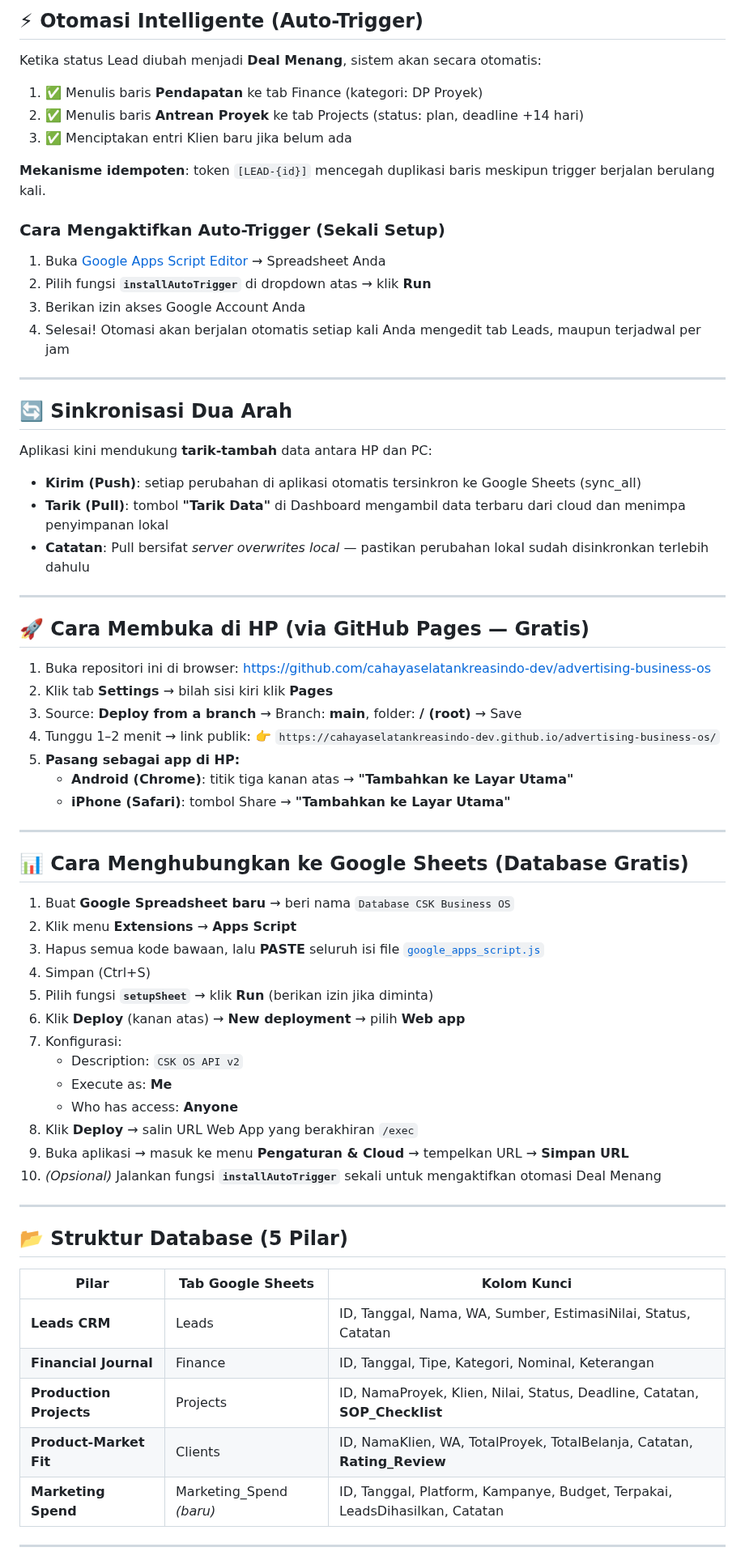
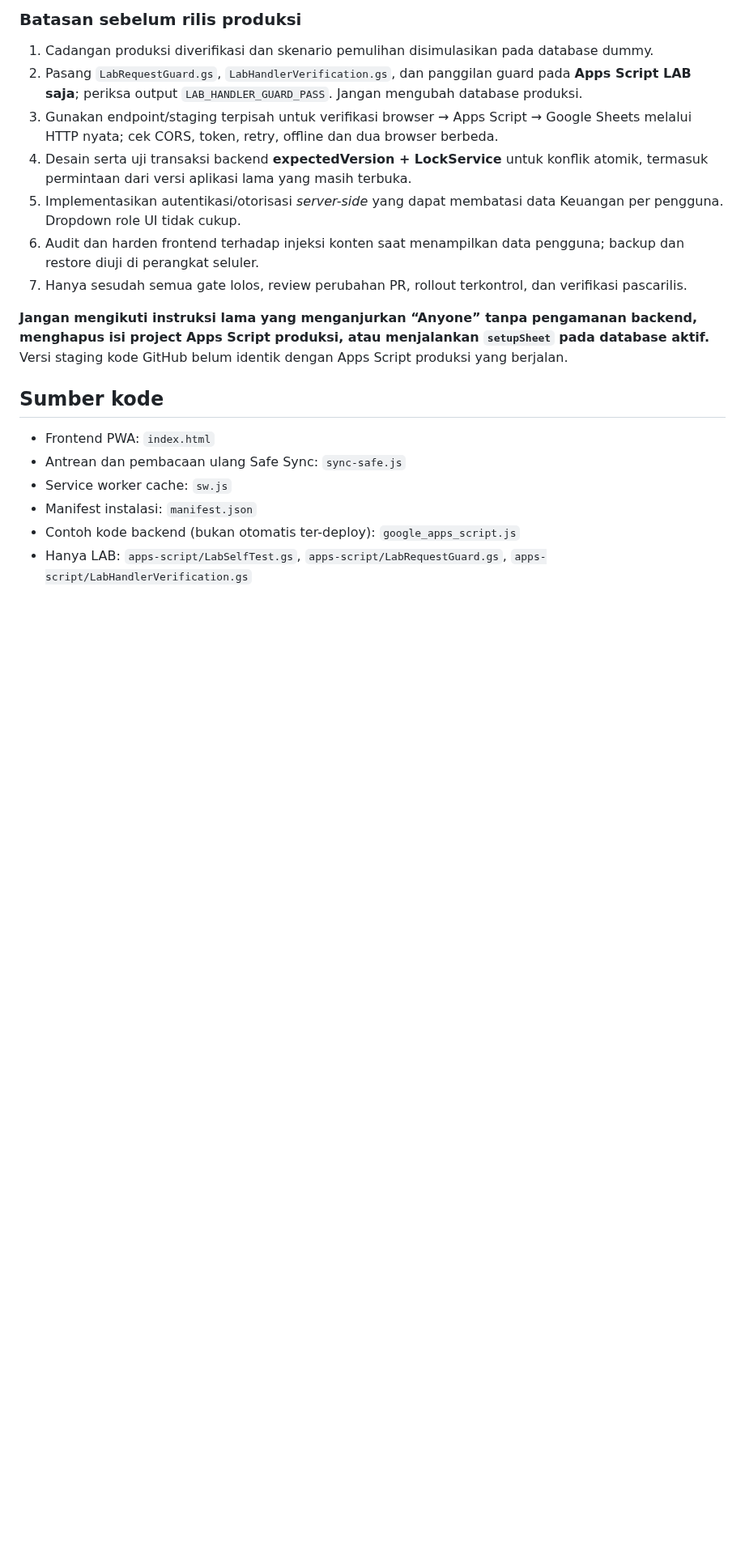
Before and after one commit to cahayaselatankreasindo-dev/advertising-business-os, a Markdown page: README.md, the part around one of its changes. Shown at 81% size. GitHub-like rendering; blank space fills up the shorter version.

```diff
--- a/README.md
+++ b/README.md
@@ -47,72 +51,22 @@ Pilih role via dropdown di pojok kiri atas (desktop) atau header (mobile).
 
-## ⚡ Otomasi Intelligente (Auto-Trigger)
+### Batasan sebelum rilis produksi
 
-Ketika status Lead diubah menjadi **Deal Menang**, sistem akan secara otomatis:
+1. Cadangan produksi diverifikasi dan skenario pemulihan disimulasikan pada database dummy.
+2. Pasang `LabRequestGuard.gs`, `LabHandlerVerification.gs`, dan panggilan guard pada **Apps Script LAB saja**; periksa output `LAB_HANDLER_GUARD_PASS`. Jangan mengubah database produksi.
+3. Gunakan endpoint/staging terpisah untuk verifikasi browser → Apps Script → Google Sheets melalui HTTP nyata; cek CORS, token, retry, offline dan dua browser berbeda.
+4. Desain serta uji transaksi backend **expectedVersion + LockService** untuk konflik atomik, termasuk permintaan dari versi aplikasi lama yang masih terbuka.
+5. Implementasikan autentikasi/otorisasi *server-side* yang dapat membatasi data Keuangan per pengguna. Dropdown role UI tidak cukup.
+6. Audit dan harden frontend terhadap injeksi konten saat menampilkan data pengguna; backup dan restore diuji di perangkat seluler.
+7. Hanya sesudah semua gate lolos, review perubahan PR, rollout terkontrol, dan verifikasi pascarilis.
 
-1. ✅ Menulis baris **Pendapatan** ke tab Finance (kategori: DP Proyek)
-2. ✅ Menulis baris **Antrean Proyek** ke tab Projects (status: plan, deadline +14 hari)
-3. ✅ Menciptakan entri Klien baru jika belum ada
+**Jangan mengikuti instruksi lama yang menganjurkan “Anyone” tanpa pengamanan backend, menghapus isi project Apps Script produksi, atau menjalankan `setupSheet` pada database aktif.** Versi staging kode GitHub belum identik dengan Apps Script produksi yang berjalan.
 
-**Mekanisme idempoten**: token `[LEAD-{id}]` mencegah duplikasi baris meskipun trigger berjalan berulang kali.
+## Sumber kode
 
-### Cara Mengaktifkan Auto-Trigger (Sekali Setup)
+- Frontend PWA: `index.html`
+- Antrean dan pembacaan ulang Safe Sync: `sync-safe.js`
+- Service worker cache: `sw.js`
+- Manifest instalasi: `manifest.json`
+- Contoh kode backend (bukan otomatis ter-deploy): `google_apps_script.js`
+- Hanya LAB: `apps-script/LabSelfTest.gs`, `apps-script/LabRequestGuard.gs`, `apps-script/LabHandlerVerification.gs`
 
-1. Buka [Google Apps Script Editor](https://script.google.com) → Spreadsheet Anda
-2. Pilih fungsi **`installAutoTrigger`** di dropdown atas → klik **Run**
-3. Berikan izin akses Google Account Anda
-4. Selesai! Otomasi akan berjalan otomatis setiap kali Anda mengedit tab Leads, maupun terjadwal per jam
-
----
-
-## 🔄 Sinkronisasi Dua Arah
-
-Aplikasi kini mendukung **tarik-tambah** data antara HP dan PC:
-
-- **Kirim (Push)**: setiap perubahan di aplikasi otomatis tersinkron ke Google Sheets (sync_all)
-- **Tarik (Pull)**: tombol **"Tarik Data"** di Dashboard mengambil data terbaru dari cloud dan menimpa penyimpanan lokal
-- **Catatan**: Pull bersifat *server overwrites local* — pastikan perubahan lokal sudah disinkronkan terlebih dahulu
-
----
-
-## 🚀 Cara Membuka di HP (via GitHub Pages — Gratis)
-
-1. Buka repositori ini di browser: https://github.com/cahayaselatankreasindo-dev/advertising-business-os
-2. Klik tab **Settings** → bilah sisi kiri klik **Pages**
-3. Source: **Deploy from a branch** → Branch: **main**, folder: **/ (root)** → Save
-4. Tunggu 1–2 menit → link publik: 👉 `https://cahayaselatankreasindo-dev.github.io/advertising-business-os/`
-5. **Pasang sebagai app di HP:**
-   - **Android (Chrome)**: titik tiga kanan atas → **"Tambahkan ke Layar Utama"**
-   - **iPhone (Safari)**: tombol Share → **"Tambahkan ke Layar Utama"**
-
----
-
-## 📊 Cara Menghubungkan ke Google Sheets (Database Gratis)
-
-1. Buat **Google Spreadsheet baru** → beri nama `Database CSK Business OS`
-2. Klik menu **Extensions** → **Apps Script**
-3. Hapus semua kode bawaan, lalu **PASTE** seluruh isi file [`google_apps_script.js`](google_apps_script.js)
-4. Simpan (Ctrl+S)
-5. Pilih fungsi **`setupSheet`** → klik **Run** (berikan izin jika diminta)
-6. Klik **Deploy** (kanan atas) → **New deployment** → pilih **Web app**
-7. Konfigurasi:
-   - Description: `CSK OS API v2`
-   - Execute as: **Me**
-   - Who has access: **Anyone**
-8. Klik **Deploy** → salin URL Web App yang berakhiran `/exec`
-9. Buka aplikasi → masuk ke menu **Pengaturan & Cloud** → tempelkan URL → **Simpan URL**
-10. *(Opsional)* Jalankan fungsi **`installAutoTrigger`** sekali untuk mengaktifkan otomasi Deal Menang
-
----
-
-## 📂 Struktur Database (5 Pilar)
-
-| Pilar | Tab Google Sheets | Kolom Kunci |
-|-------|-------------------|-------------|
-| **Leads CRM** | Leads | ID, Tanggal, Nama, WA, Sumber, EstimasiNilai, Status, Catatan |
-| **Financial Journal** | Finance | ID, Tanggal, Tipe, Kategori, Nominal, Keterangan |
-| **Production Projects** | Projects | ID, NamaProyek, Klien, Nilai, Status, Deadline, Catatan, **SOP_Checklist** |
-| **Product-Market Fit** | Clients | ID, NamaKlien, WA, TotalProyek, TotalBelanja, Catatan, **Rating_Review** |
-| **Marketing Spend** | Marketing_Spend *(baru)* | ID, Tanggal, Platform, Kampanye, Budget, Terpakai, LeadsDihasilkan, Catatan |
-
----
-
```
Also changed, not shown: other parts of README.md (+37 -48 lines).
